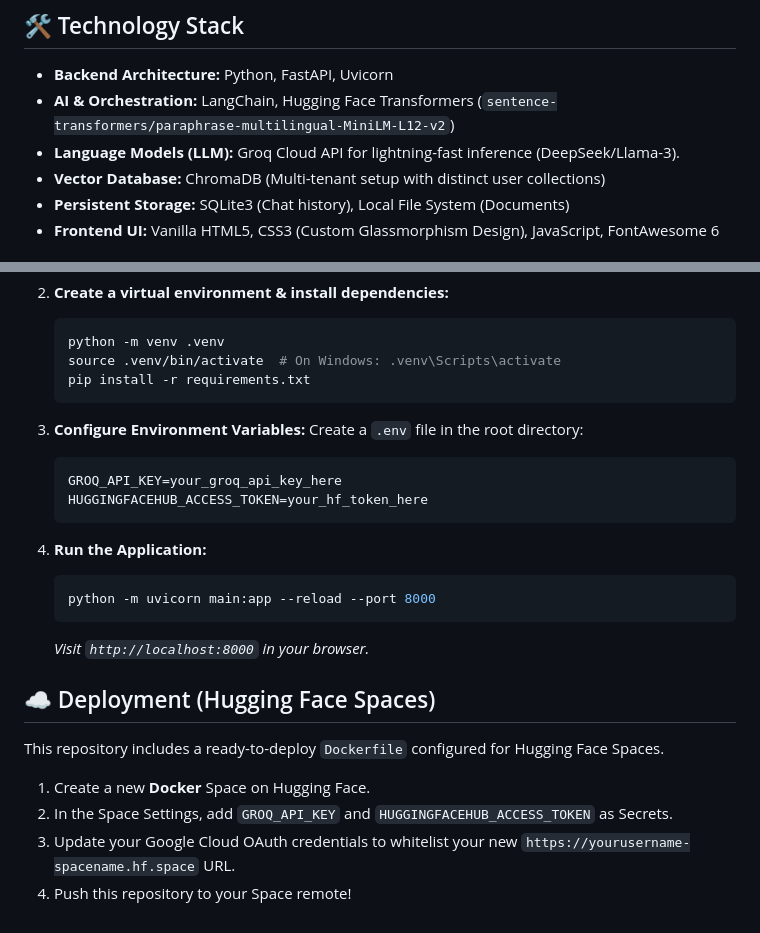
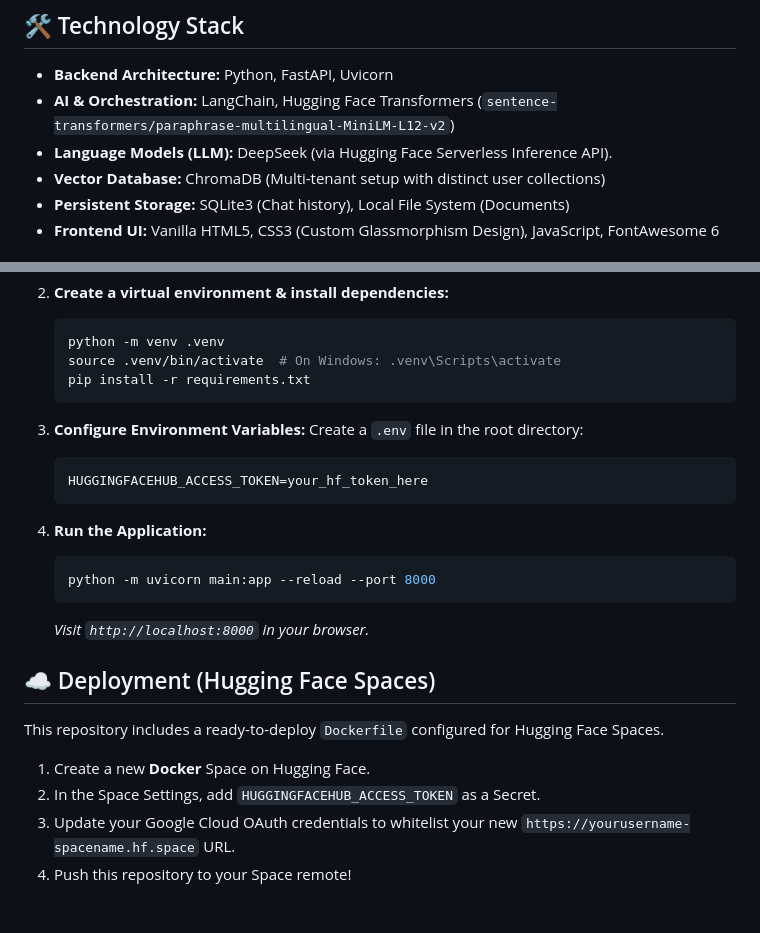
Before and after one commit to singhamit55/SmartDoc-Ai, a Markdown page: README.md, 2 parts joined by grey strips. Drawn GitHub-style.

Commit message:
Remove GROQ API references, system uses HuggingFace

````diff
--- a/README.md
+++ b/README.md
@@ -25,7 +25,7 @@ SmartDoc AI is an intelligent, multi-tenant Document Chat Assistant that leverag
 
 - **Backend Architecture:** Python, FastAPI, Uvicorn
 - **AI & Orchestration:** LangChain, Hugging Face Transformers (`sentence-transformers/paraphrase-multilingual-MiniLM-L12-v2`)
-- **Language Models (LLM):** Groq Cloud API for lightning-fast inference (DeepSeek/Llama-3).
+- **Language Models (LLM):** DeepSeek (via Hugging Face Serverless Inference API).
 - **Vector Database:** ChromaDB (Multi-tenant setup with distinct user collections)
 - **Persistent Storage:** SQLite3 (Chat history), Local File System (Documents)
 - **Frontend UI:** Vanilla HTML5, CSS3 (Custom Glassmorphism Design), JavaScript, FontAwesome 6
@@ -75,7 +75,6 @@ smartdoc-ai/
 3. **Configure Environment Variables:**
    Create a `.env` file in the root directory:
    ```env
-   GROQ_API_KEY=your_groq_api_key_here
    HUGGINGFACEHUB_ACCESS_TOKEN=your_hf_token_here
    ```
 
@@ -89,6 +88,6 @@ smartdoc-ai/
 
 This repository includes a ready-to-deploy `Dockerfile` configured for Hugging Face Spaces.
 1. Create a new **Docker** Space on Hugging Face.
-2. In the Space Settings, add `GROQ_API_KEY` and `HUGGINGFACEHUB_ACCESS_TOKEN` as Secrets.
+2. In the Space Settings, add `HUGGINGFACEHUB_ACCESS_TOKEN` as a Secret.
 3. Update your Google Cloud OAuth credentials to whitelist your new `https://yourusername-spacename.hf.space` URL.
 4. Push this repository to your Space remote!
````
